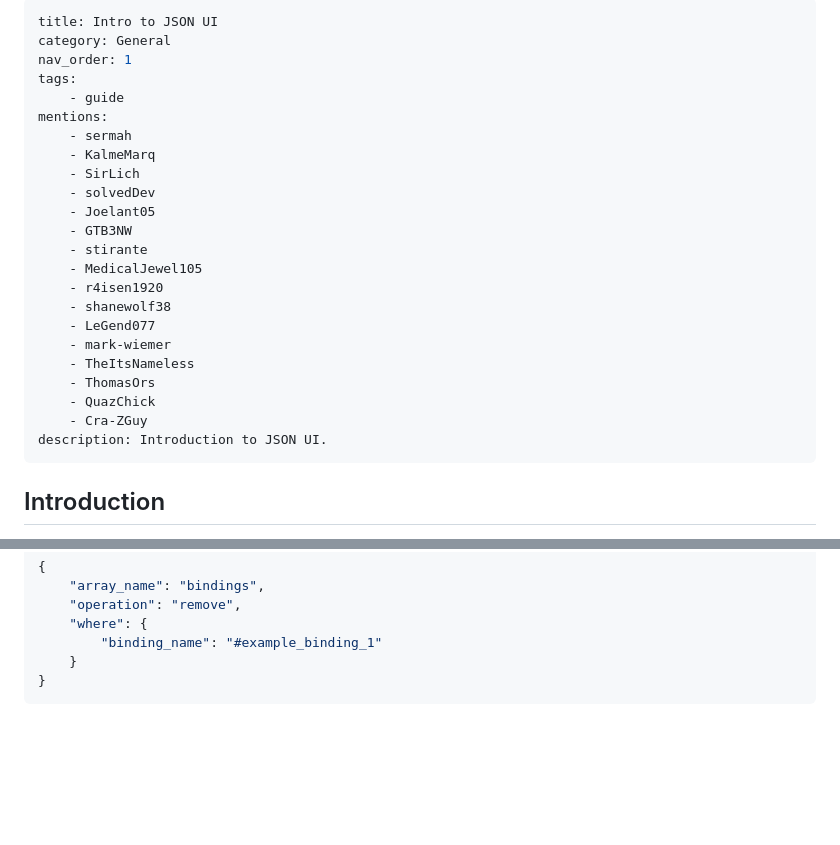
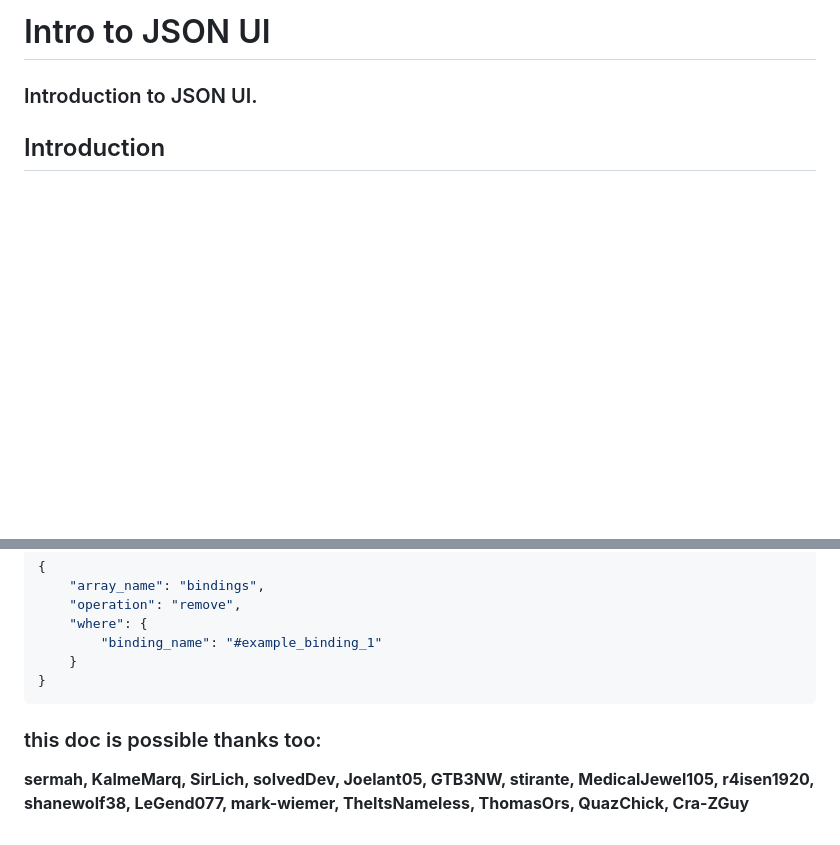
Before and after one commit to Packaverse/Packaverse, a Markdown page: jsonintro.md, 2 parts joined by grey strips. GitHub-like rendering; blank space fills up the shorter version.

````diff
--- a/jsonintro.md
+++ b/jsonintro.md
@@ -1,28 +1,7 @@
----
-title: Intro to JSON UI
-category: General
-nav_order: 1
-tags:
-    - guide
-mentions:
-    - sermah
-    - KalmeMarq
-    - SirLich
-    - solvedDev
-    - Joelant05
-    - GTB3NW
-    - stirante
-    - MedicalJewel105
-    - r4isen1920
-    - shanewolf38
-    - LeGend077
-    - mark-wiemer
-    - TheItsNameless
-    - ThomasOrs
-    - QuazChick
-    - Cra-ZGuy
-description: Introduction to JSON UI.
----
+
+# Intro to JSON UI
+### Introduction to JSON UI.
+
 
 ## Introduction
 
@@ -1196,3 +1175,5 @@ Remove the existing `#example_binding_1` binding:
     }
 }
 ```
+### this doc is possible thanks too:
+**sermah, KalmeMarq, SirLich, solvedDev, Joelant05, GTB3NW, stirante, MedicalJewel105, r4isen1920, shanewolf38, LeGend077, mark-wiemer, TheItsNameless, ThomasOrs, QuazChick, Cra-ZGuy**
````
